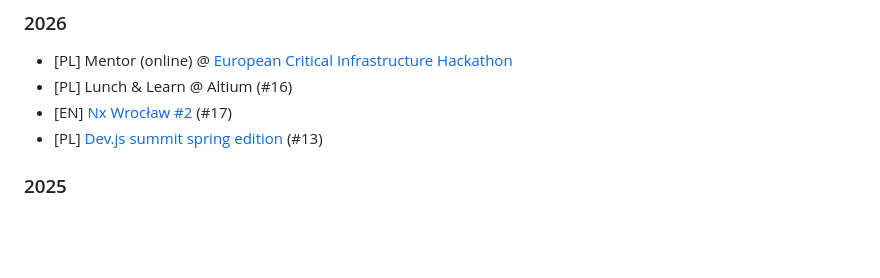
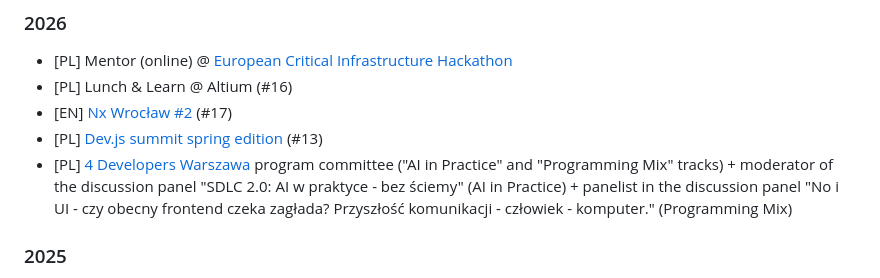
Before and after one commit to superdyzio/superdyzio.github.io, a Markdown page: README.md, the part around the change. Rendered like a GitHub page; blank space fills up the shorter version.

Commit message:
add 4 Developers Warszawa 2026

```diff
--- a/README.md
+++ b/README.md
@@ -35,6 +35,7 @@ _I'd be very happy to visit your event or company with one of these, just [let m
 - [PL] Lunch & Learn @ Altium (#16)
 - [EN] [Nx Wrocław #2](https://www.youtube.com/watch?v=olpkD-lUePg) (#17)
 - [PL] [Dev.js summit spring edition](https://www.youtube.com/watch?v=OraYiRWuiJ8) (#13)
+- [PL] [4 Developers Warszawa](https://4developers.org.pl/) program committee ("AI in Practice" and "Programming Mix" tracks) + moderator of the discussion panel "SDLC 2.0: AI w praktyce - bez ściemy" (AI in Practice) + panelist in the discussion panel "No i UI - czy obecny frontend czeka zagłada? Przyszłość komunikacji - człowiek - komputer." (Programming Mix)
 
 ### 2025
 - [PL] Mentor @ [BKI Hack hackathon](https://bkihack.pl/history/8-bydgoski-hackathon)
```
